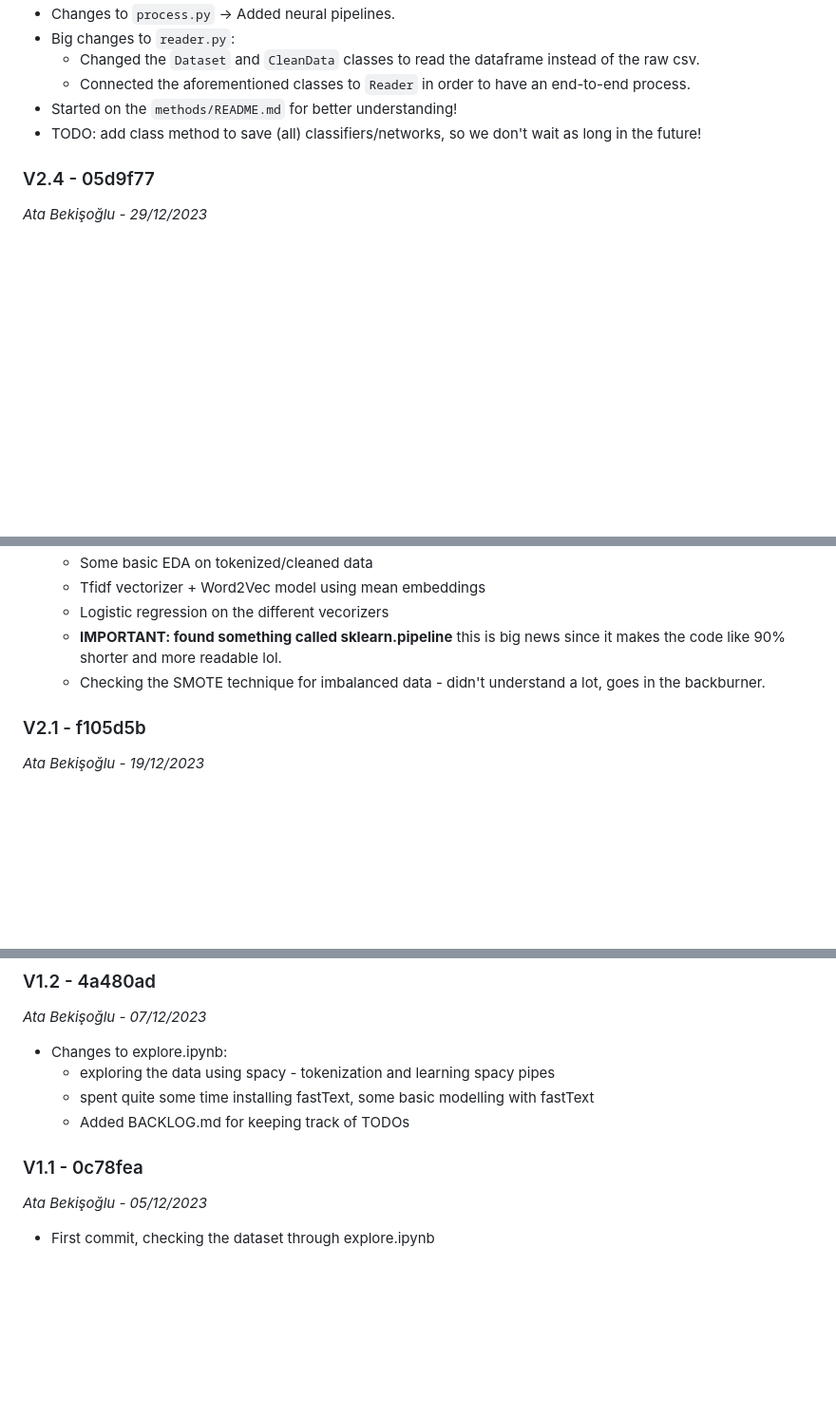
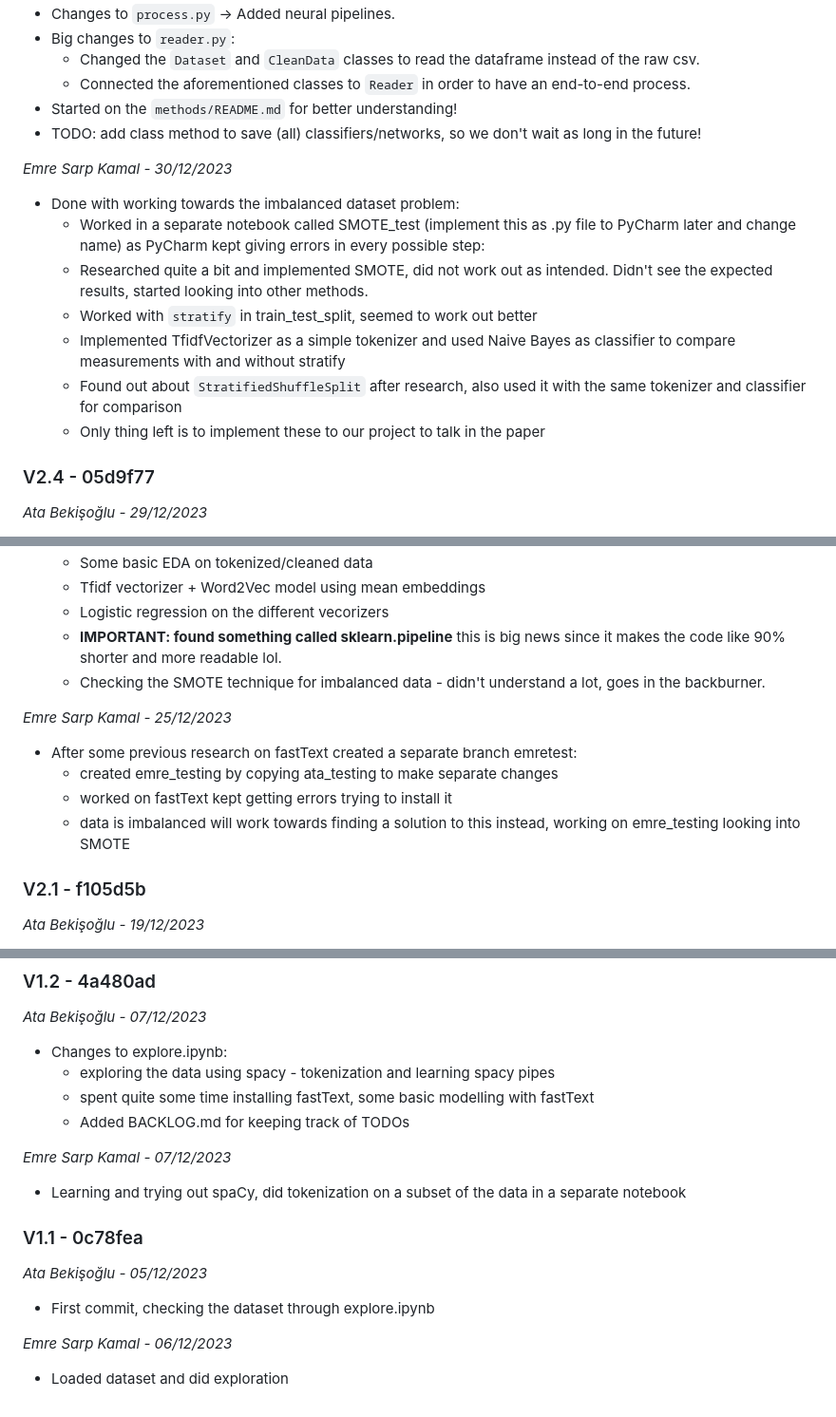
Before and after one commit to atabekis/language-ai, a Markdown page: CHANGELOG.md, 3 parts joined by grey strips. Shown at 95% size. GitHub-like rendering; blank space fills up the shorter version.

```diff
--- a/CHANGELOG.md
+++ b/CHANGELOG.md
@@ -27,6 +27,14 @@
 * Started on the `methods/README.md` for better understanding!
 * TODO: add class method to save (all) classifiers/networks, so we don't wait as long in the future!
 
+_Emre Sarp Kamal - 30/12/2023_
+* Done with working towards the imbalanced dataset problem:
+  * Worked in a separate notebook called SMOTE_test (implement this as .py file to PyCharm later and change name) as PyCharm kept giving errors in every possible step:
+  * Researched quite a bit and implemented SMOTE, did not work out as intended. Didn't see the expected results, started looking into other methods.
+  * Worked with `stratify` in train_test_split, seemed to work out better
+  * Implemented TfidfVectorizer as a simple tokenizer and used Naive Bayes as classifier to compare measurements with and without stratify
+  * Found out about `StratifiedShuffleSplit` after research, also used it with the same tokenizer and classifier for comparison
+  * Only thing left is to implement these to our project to talk in the paper
 ### V2.4 - 05d9f77
  _Ata Bekişoğlu - 29/12/2023_
 * Added `neural.py` under _methods_.
@@ -53,6 +61,12 @@
   * Logistic regression on the different vecorizers
   * **IMPORTANT: found something called sklearn.pipeline** this is big news since it makes the code like 90% shorter and more readable lol.
   * Checking the SMOTE technique for imbalanced data - didn't understand a lot, goes in the backburner.
+
+_Emre Sarp Kamal - 25/12/2023_
+* After some previous research on fastText created a separate branch emretest:
+  * created emre_testing by copying ata_testing to make separate changes
+  * worked on fastText kept getting errors trying to install it
+  * data is imbalanced will work towards finding a solution to this instead, working on emre_testing looking into SMOTE
 ### V2.1 - f105d5b
  _Ata Bekişoğlu - 19/12/2023_
 * This commit includes the vectorization and some new exploratory code
@@ -94,6 +108,11 @@
   * spent quite some time installing fastText, some basic modelling with fastText
   * Added BACKLOG.md for keeping track of TODOs
 
+_Emre Sarp Kamal - 07/12/2023_
+* Learning and trying out spaCy, did tokenization on a subset of the data in a separate notebook
 ### V1.1 - 0c78fea
  _Ata Bekişoğlu - 05/12/2023_
 * First commit, checking the dataset through explore.ipynb
+
+_Emre Sarp Kamal - 06/12/2023_
+* Loaded dataset and did exploration
```
